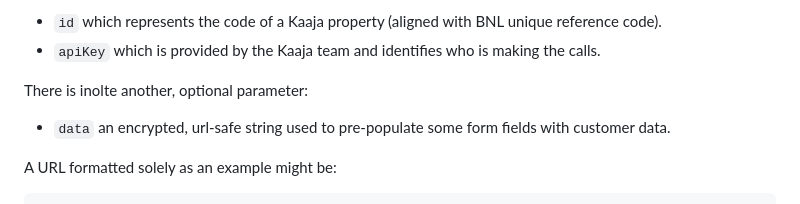
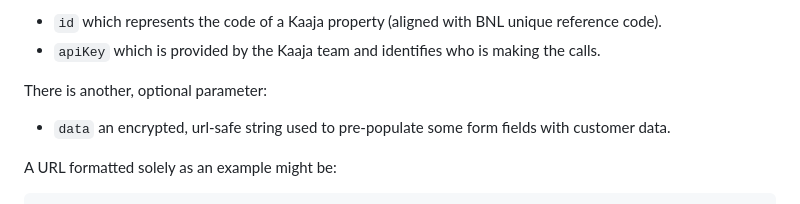
Before and after one commit to KaajaGit/online-docs, a Markdown page: widget/installation.md, the part around the change. Rendered like a GitHub page.

```diff
--- a/widget/installation.md
+++ b/widget/installation.md
@@ -36,7 +36,7 @@ The parameters required by a URL are as follows:
 - `apiKey` which is provided by the Kaaja team and identifies who is making the
   calls.
 
-There is inolte another, optional parameter:
+There is another, optional parameter:
 
 - `data` an encrypted, url-safe string used to pre-populate some form fields
   with customer data.
```
